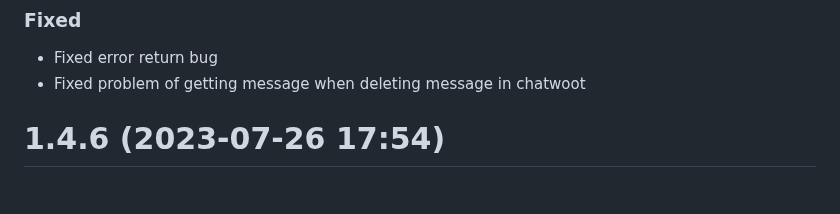
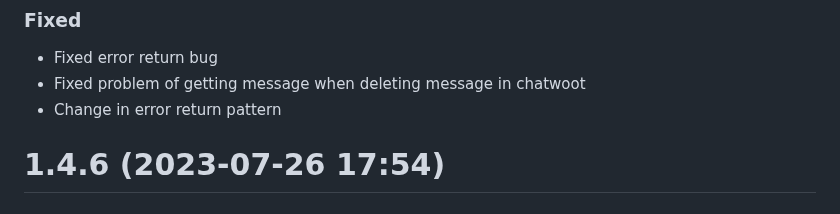
Before and after one commit to EvolutionAPI/evolution-api, a Markdown page: CHANGELOG.md, the part around the change. Drawn GitHub-style.

```diff
--- a/CHANGELOG.md
+++ b/CHANGELOG.md
@@ -4,6 +4,7 @@
 
 * Fixed error return bug
 * Fixed problem of getting message when deleting message in chatwoot
+* Change in error return pattern
 
 # 1.4.6 (2023-07-26 17:54)
 
```
